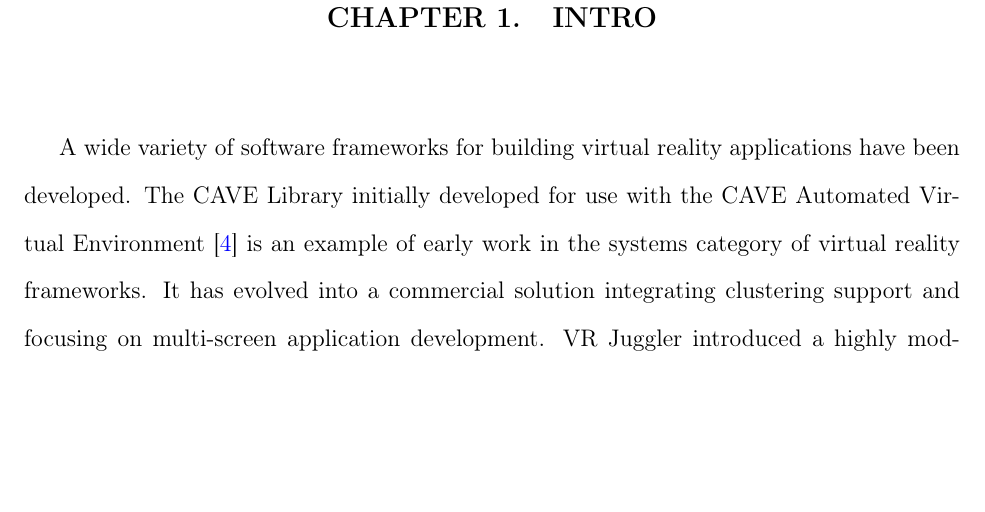
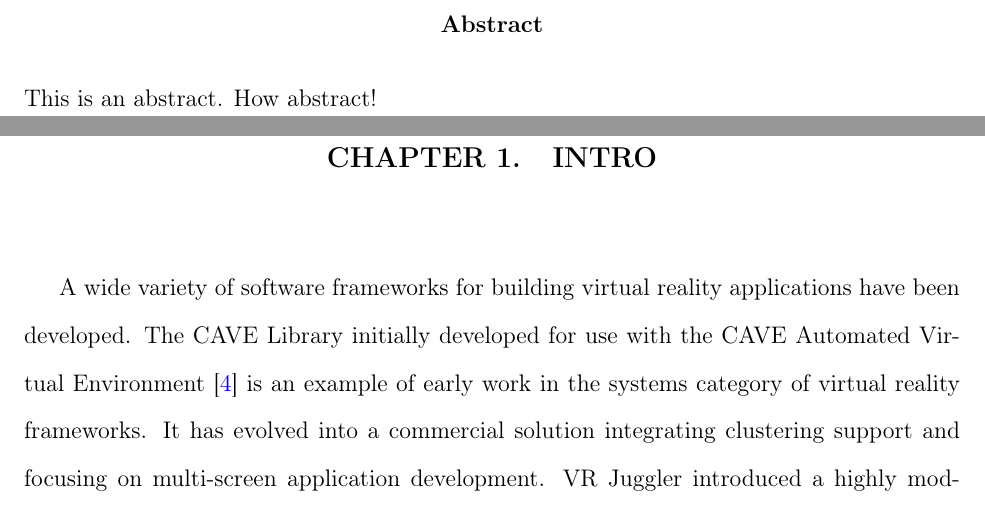
Before and after one commit to rpavlik/rpisudiss, a LaTeX thesis (example3.tex): part of page 5 of 10 before the commit and two parts of pages 5 and 6 of 11 after it, the two joined at a grey line, cut at the place of the change, the shorter picture padded with empty space. Compiled offline with pdfLaTeX.

Commit message:
clean and add abstract

```diff
--- a/example3.tex
+++ b/example3.tex
@@ -33,9 +32,9 @@
 \listoffigures
 \listoftables
 
-%\begin{abstract}
-%This is an abstract. How abstract!
-%\end{abstract}
+\begin{abstract}
+This is an abstract. How abstract!
+\end{abstract}
 
 \chapter{Intro}
 
```
Also changed, not shown: example3.tex (1 more changed lines).
